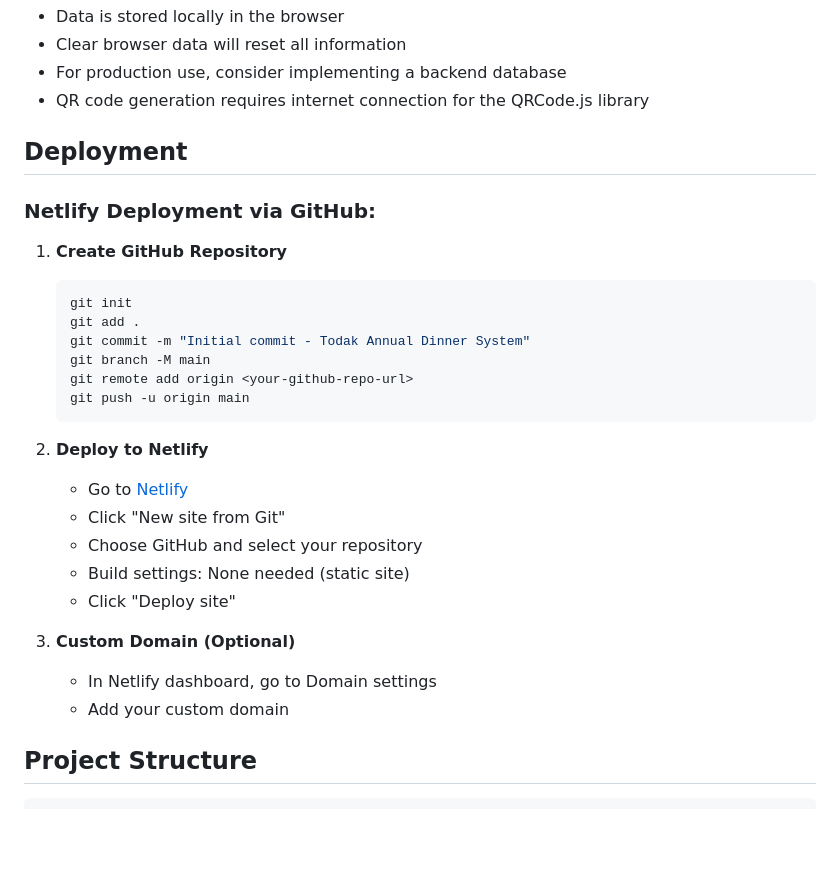
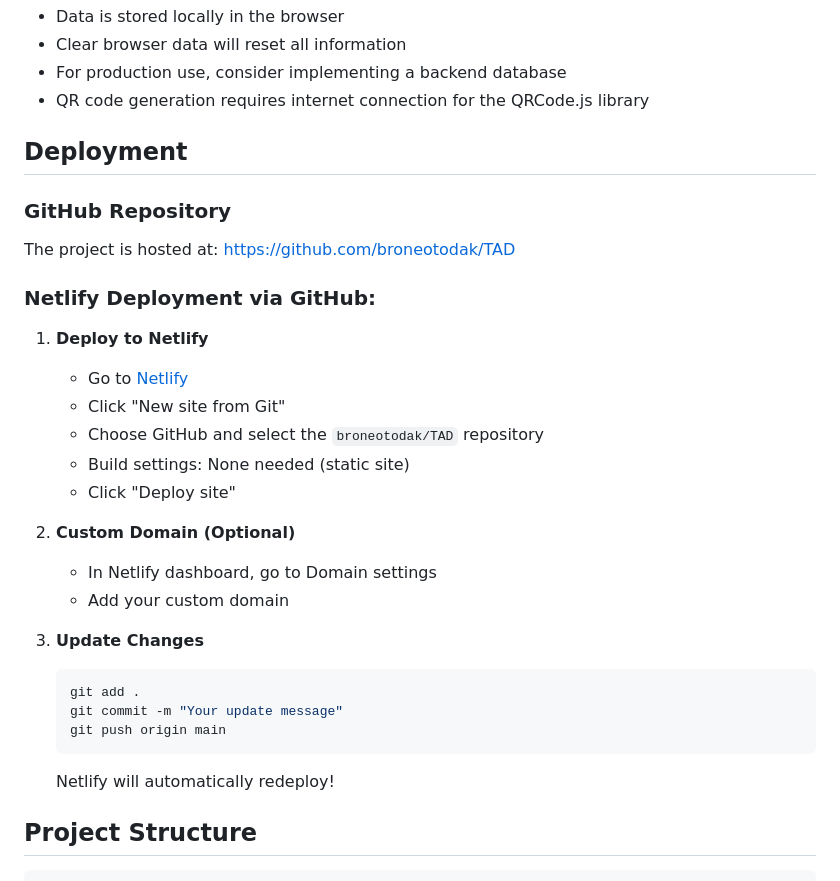
Before and after one commit to broneotodak/TAD, a Markdown page: README.md, the part around the change. Drawn GitHub-style; blank space fills up the shorter version.

Commit message:
Update README with GitHub repository link

````diff
--- a/README.md
+++ b/README.md
@@ -205,28 +205,29 @@ Update the participant list in `js/data.js`
 
 ## Deployment
 
+### GitHub Repository
+The project is hosted at: https://github.com/broneotodak/TAD
+
 ### Netlify Deployment via GitHub:
 
-1. **Create GitHub Repository**
-   ```bash
-   git init
-   git add .
-   git commit -m "Initial commit - Todak Annual Dinner System"
-   git branch -M main
-   git remote add origin <your-github-repo-url>
-   git push -u origin main
-   ```
-
-2. **Deploy to Netlify**
+1. **Deploy to Netlify**
    - Go to [Netlify](https://netlify.com)
    - Click "New site from Git"
-   - Choose GitHub and select your repository
+   - Choose GitHub and select the `broneotodak/TAD` repository
    - Build settings: None needed (static site)
    - Click "Deploy site"
 
-3. **Custom Domain (Optional)**
+2. **Custom Domain (Optional)**
    - In Netlify dashboard, go to Domain settings
    - Add your custom domain
+
+3. **Update Changes**
+   ```bash
+   git add .
+   git commit -m "Your update message"
+   git push origin main
+   ```
+   Netlify will automatically redeploy!
 
 ## Project Structure
 
````
